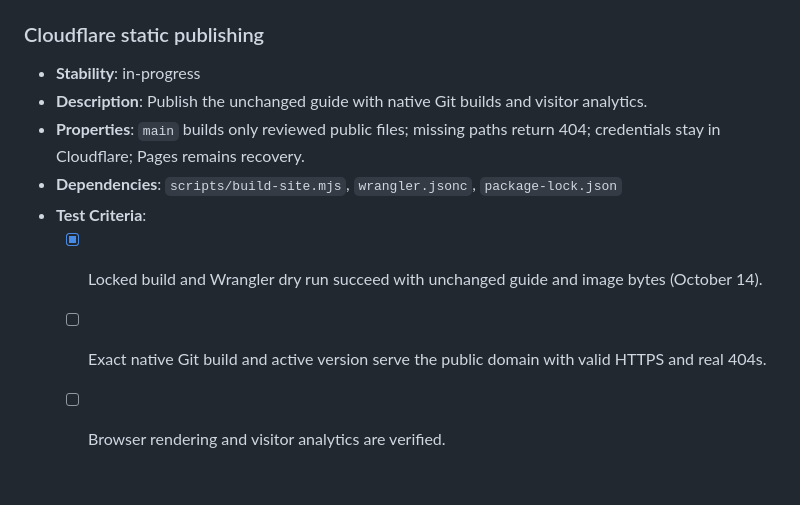
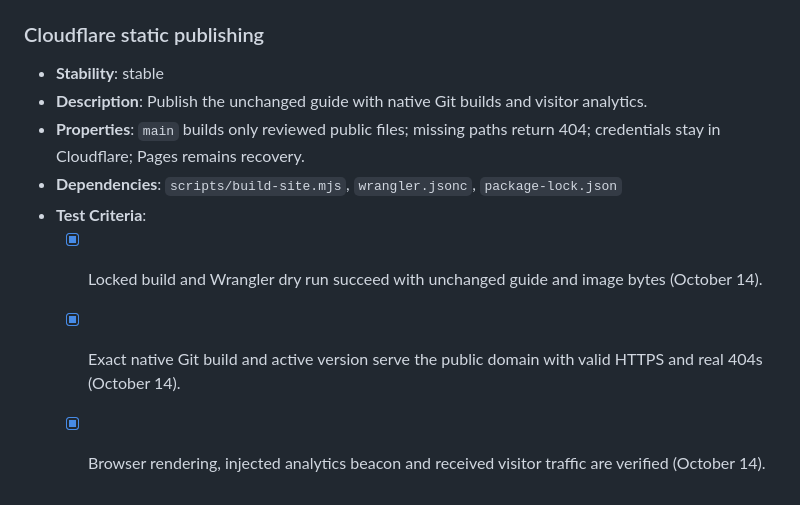
Before and after one commit to pierce403/recurse.bot, a Markdown page: FEATURES.md, the part around the change. Drawn GitHub-style.

Commit message:
Record verified Cloudflare publishing and analytics

```diff
--- a/FEATURES.md
+++ b/FEATURES.md
@@ -130,11 +130,11 @@ Agents should parse each affected feature's stability first, use its properties
 
 ### Cloudflare static publishing
 
-- **Stability**: in-progress
+- **Stability**: stable
 - **Description**: Publish the unchanged guide with native Git builds and visitor analytics.
 - **Properties**: `main` builds only reviewed public files; missing paths return 404; credentials stay in Cloudflare; Pages remains recovery.
 - **Dependencies**: `scripts/build-site.mjs`, `wrangler.jsonc`, `package-lock.json`
 - **Test Criteria**:
   - [x] Locked build and Wrangler dry run succeed with unchanged guide and image bytes (October 14).
-  - [ ] Exact native Git build and active version serve the public domain with valid HTTPS and real 404s.
-  - [ ] Browser rendering and visitor analytics are verified.
+  - [x] Exact native Git build and active version serve the public domain with valid HTTPS and real 404s (October 14).
+  - [x] Browser rendering, injected analytics beacon and received visitor traffic are verified (October 14).
```
